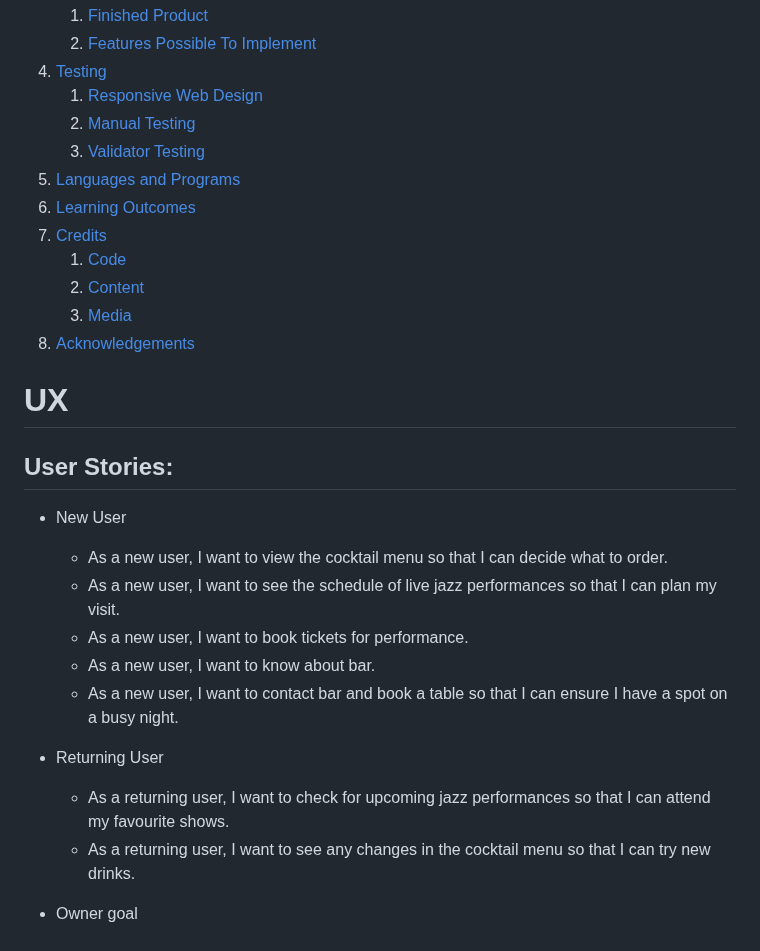
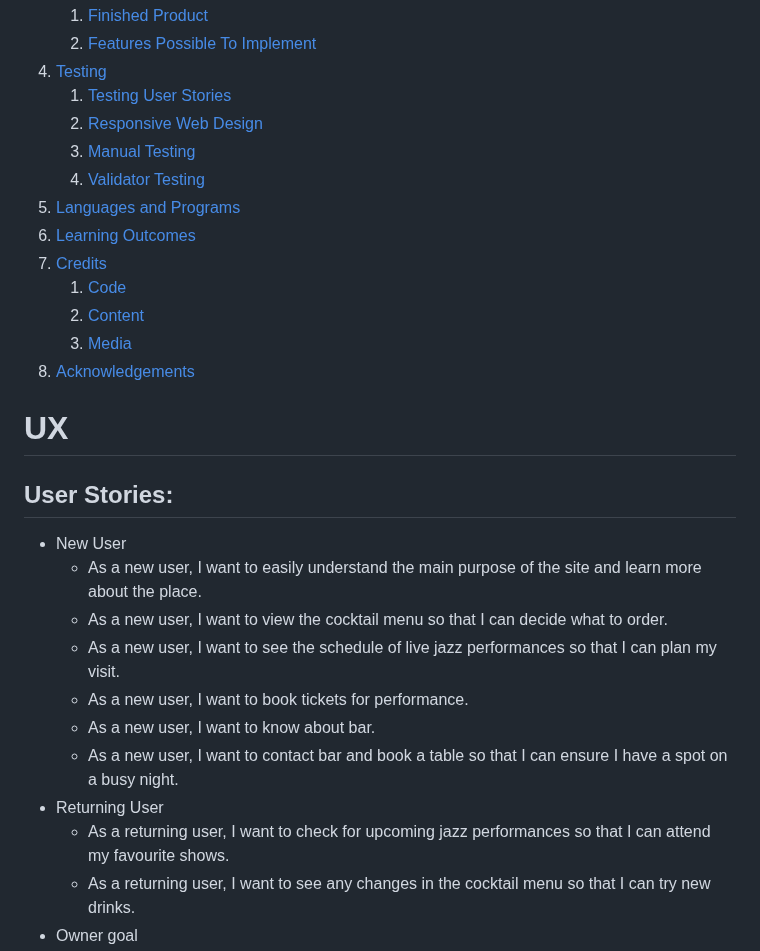
Before and after one commit to AleksandrDenis/PP1-The-Bitter-End, a Markdown page: README.md, the part around one of its changes. Drawn GitHub-style.

```diff
--- a/README.md
+++ b/README.md
@@ -32,9 +32,10 @@ It provides a memorable blend of artisan cocktails, live jazz tunes, and a welco
    1. [Finished Product](#finished-product)
    2. [Features Possible To Implement](#features-possible-to-implement)
 6. [Testing](#testing)
-   1. [Responsive Web Design](#responsive-web-design)
-   2. [Manual Testing](#manual-testing)
-   3. [Validator Testing](#validator-testing)
+   1. [Testing User Stories](#testing-user-stories)
+   2. [Responsive Web Design](#responsive-web-design)
+   3. [Manual Testing](#manual-testing)
+   4. [Validator Testing](#validator-testing)
 8. [Languages and Programs](#languages-and-programs)
 9. [Learning Outcomes](#learning-outcomes)
 10. [Credits](#credits)
@@ -43,11 +44,10 @@ It provides a memorable blend of artisan cocktails, live jazz tunes, and a welco
     3. [Media](#media)
 11. [Acknowledgements](#acknowledgements)
 
-
-
 # UX
 ## User Stories:
 * New User
+  * As a new user, I want to easily understand the main purpose of the site and learn more about the place.
   * As a new user, I want to view the cocktail menu so that I can decide what to order.
   * As a new user, I want to see the schedule of live jazz performances so that I can plan my visit.
   * As a new user, I want to book tickets for performance.
@@ -56,7 +56,6 @@ It provides a memorable blend of artisan cocktails, live jazz tunes, and a welco
 * Returning User
   * As a returning user, I want to check for upcoming jazz performances so that I can attend my favourite shows.
   * As a returning user, I want to see any changes in the cocktail menu so that I can try new drinks.
-
 * Owner goal
   * As an owner, I want to update the cocktail menu so that customers can see our latest offerings.
   * As an owner, I want to promote upcoming jazz performances so that we can attract more customers.
```
Also changed, not shown: other parts of README.md (+25 -0 lines).
